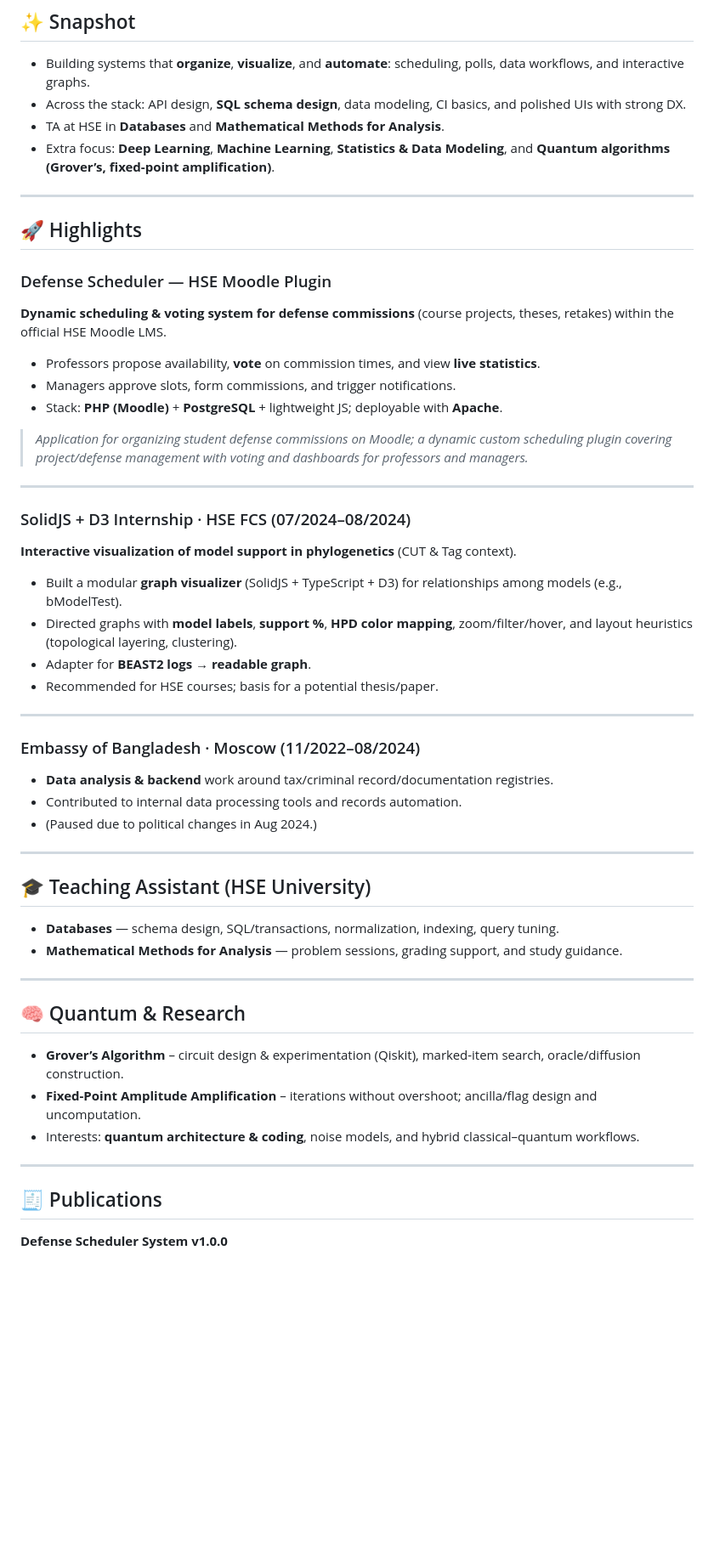
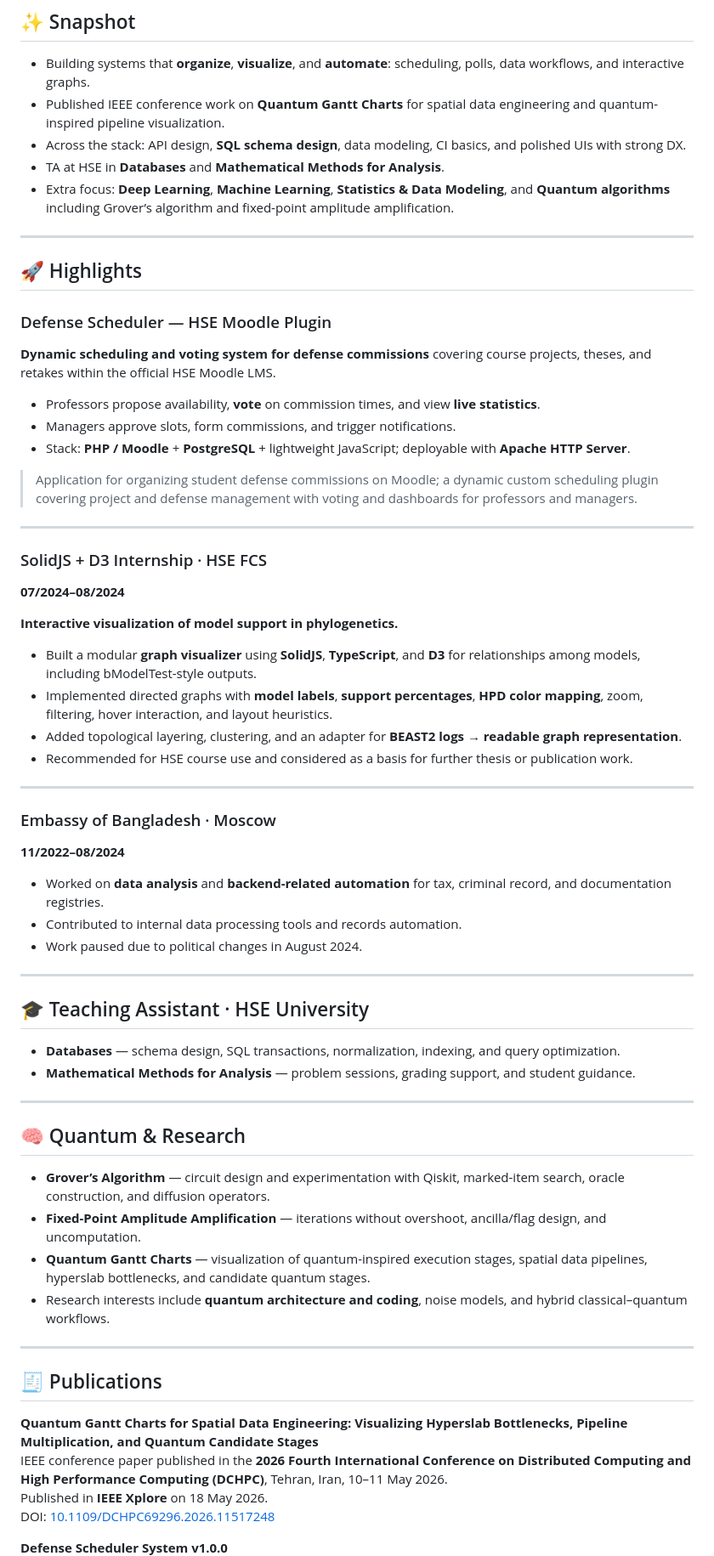
Before and after one commit to Kxrma47/Kxrma47, a Markdown page: README.md, the part around one of its changes. Shown at 85% size. Rendered like a GitHub page; blank space fills up the shorter version.

Commit message:
Update README with new project details and corrections

```diff
--- a/README.md
+++ b/README.md
@@ -15,55 +16,69 @@
 ## ✨ Snapshot
 
 - Building systems that **organize**, **visualize**, and **automate**: scheduling, polls, data workflows, and interactive graphs.
+- Published IEEE conference work on **Quantum Gantt Charts** for spatial data engineering and quantum-inspired pipeline visualization.
 - Across the stack: API design, **SQL schema design**, data modeling, CI basics, and polished UIs with strong DX.
 - TA at HSE in **Databases** and **Mathematical Methods for Analysis**.
-- Extra focus: **Deep Learning**, **Machine Learning**, **Statistics & Data Modeling**, and **Quantum algorithms (Grover’s, fixed-point amplification)**.
+- Extra focus: **Deep Learning**, **Machine Learning**, **Statistics & Data Modeling**, and **Quantum algorithms** including Grover’s algorithm and fixed-point amplitude amplification.
 
 ---
 
 ## 🚀 Highlights
 
 ### Defense Scheduler — HSE Moodle Plugin
-**Dynamic scheduling & voting system for defense commissions** (course projects, theses, retakes) within the official HSE Moodle LMS.
+
+**Dynamic scheduling and voting system for defense commissions** covering course projects, theses, and retakes within the official HSE Moodle LMS.
 
 - Professors propose availability, **vote** on commission times, and view **live statistics**.
 - Managers approve slots, form commissions, and trigger notifications.
-- Stack: **PHP (Moodle)** + **PostgreSQL** + lightweight JS; deployable with **Apache**.
+- Stack: **PHP / Moodle** + **PostgreSQL** + lightweight JavaScript; deployable with **Apache HTTP Server**.
 
-> *Application for organizing student defense commissions on Moodle; a dynamic custom scheduling plugin covering project/defense management with voting and dashboards for professors and managers.*
+> Application for organizing student defense commissions on Moodle; a dynamic custom scheduling plugin covering project and defense management with voting and dashboards for professors and managers.
 
 ---
 
-### SolidJS + D3 Internship · HSE FCS (07/2024–08/2024)
-**Interactive visualization of model support in phylogenetics** (CUT & Tag context).
+### SolidJS + D3 Internship · HSE FCS
+**07/2024–08/2024**
 
-- Built a modular **graph visualizer** (SolidJS + TypeScript + D3) for relationships among models (e.g., bModelTest).
-- Directed graphs with **model labels**, **support %**, **HPD color mapping**, zoom/filter/hover, and layout heuristics (topological layering, clustering).
-- Adapter for **BEAST2 logs → readable graph**.
-- Recommended for HSE courses; basis for a potential thesis/paper.
+**Interactive visualization of model support in phylogenetics.**
+
+- Built a modular **graph visualizer** using **SolidJS**, **TypeScript**, and **D3** for relationships among models, including bModelTest-style outputs.
+- Implemented directed graphs with **model labels**, **support percentages**, **HPD color mapping**, zoom, filtering, hover interaction, and layout heuristics.
+- Added topological layering, clustering, and an adapter for **BEAST2 logs → readable graph representation**.
+- Recommended for HSE course use and considered as a basis for further thesis or publication work.
 
 ---
 
-### Embassy of Bangladesh · Moscow (11/2022–08/2024)
-- **Data analysis & backend** work around tax/criminal record/documentation registries.
+### Embassy of Bangladesh · Moscow
+**11/2022–08/2024**
+
+- Worked on **data analysis** and **backend-related automation** for tax, criminal record, and documentation registries.
 - Contributed to internal data processing tools and records automation.
-- (Paused due to political changes in Aug 2024.)
+- Work paused due to political changes in August 2024.
 
 ---
 
-## 🎓 Teaching Assistant (HSE University)
-- **Databases** — schema design, SQL/transactions, normalization, indexing, query tuning.
-- **Mathematical Methods for Analysis** — problem sessions, grading support, and study guidance.
+## 🎓 Teaching Assistant · HSE University
+
+- **Databases** — schema design, SQL transactions, normalization, indexing, and query optimization.
+- **Mathematical Methods for Analysis** — problem sessions, grading support, and student guidance.
 
 ---
 
 ## 🧠 Quantum & Research
-- **Grover’s Algorithm** – circuit design & experimentation (Qiskit), marked-item search, oracle/diffusion construction.
-- **Fixed-Point Amplitude Amplification** – iterations without overshoot; ancilla/flag design and uncomputation.
-- Interests: **quantum architecture & coding**, noise models, and hybrid classical–quantum workflows.
+
+- **Grover’s Algorithm** — circuit design and experimentation with Qiskit, marked-item search, oracle construction, and diffusion operators.
+- **Fixed-Point Amplitude Amplification** — iterations without overshoot, ancilla/flag design, and uncomputation.
+- **Quantum Gantt Charts** — visualization of quantum-inspired execution stages, spatial data pipelines, hyperslab bottlenecks, and candidate quantum stages.
+- Research interests include **quantum architecture and coding**, noise models, and hybrid classical–quantum workflows.
 
 ---
 
 ## 🧾 Publications
 
+**Quantum Gantt Charts for Spatial Data Engineering: Visualizing Hyperslab Bottlenecks, Pipeline Multiplication, and Quantum Candidate Stages**
+IEEE conference paper published in the **2026 Fourth International Conference on Distributed Computing and High Performance Computing (DCHPC)**, Tehran, Iran, 10–11 May 2026.
+Published in **IEEE Xplore** on 18 May 2026.
+DOI: [10.1109/DCHPC69296.2026.11517248](https://doi.org/10.1109/DCHPC69296.2026.11517248)
+
 **Defense Scheduler System v1.0.0**
```
Also changed, not shown: other parts of README.md (+36 -16 lines).
